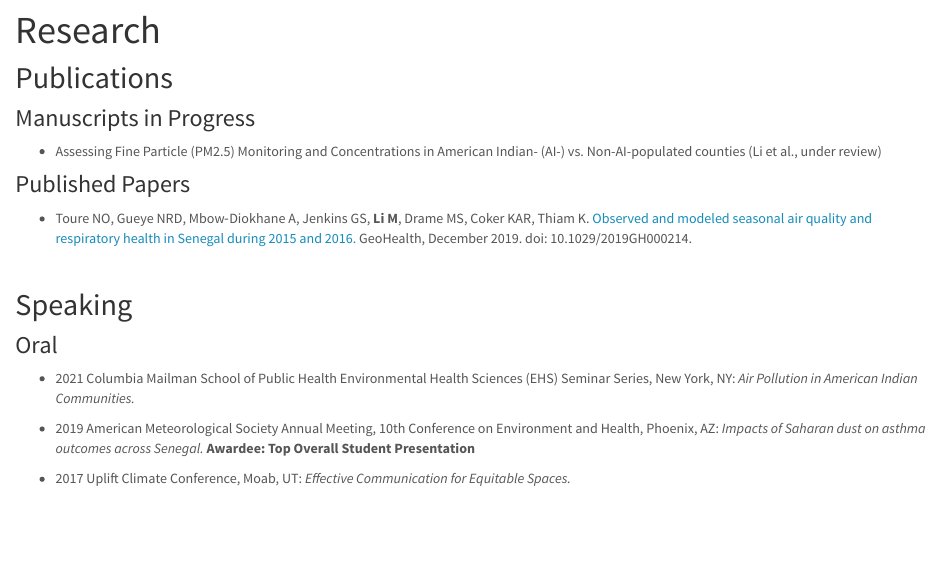
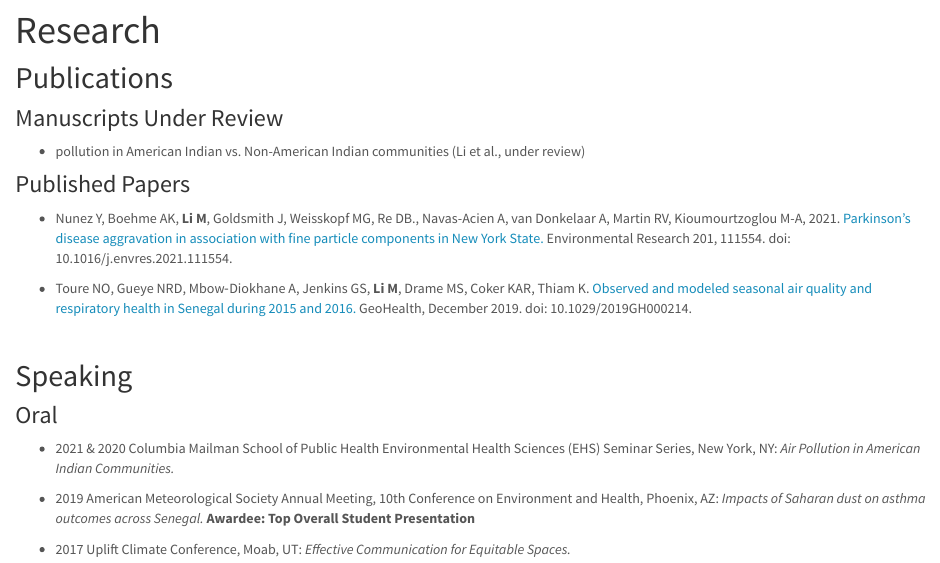
Before and after one commit to maggie-mengyuan-li/maggie-mengyuan-li.github.io, an R Markdown document (research.Rmd): the page in a window 1100 px wide, from 80 px down. Rendered offline with R 4.5, knitr and Pandoc, with nearby package versions.

Commit message:
updated publications list and CV

```diff
--- a/research.Rmd
+++ b/research.Rmd
@@ -4,11 +4,14 @@ title: "Research"
 
 ## Publications
 
-### Manuscripts in Progress
-* Assessing Fine Particle (PM2.5) Monitoring and Concentrations in American Indian- (AI-) vs. Non-AI-populated counties (Li et al., under review)
+### Manuscripts Under Review
+*  pollution in American Indian vs. Non-American Indian communities (Li et al., under review)
 
 
 ### Published Papers
+* Nunez Y, Boehme AK, **Li M**, Goldsmith J, Weisskopf MG, Re DB., Navas-Acien A,
+van Donkelaar A, Martin RV, Kioumourtzoglou M-A, 2021. [Parkinson’s disease aggravation in association with fine particle components in New York State.](https://doi.org/10.1016/j.envres.2021.111554) Environmental Research 201, 111554. doi: 10.1016/j.envres.2021.111554.
+
 * Toure NO, Gueye NRD, Mbow‐Diokhane A, Jenkins GS, **Li M**, Drame MS, Coker KAR, Thiam K. [Observed and modeled seasonal air quality and respiratory health in Senegal during 2015 and 2016.](https://agupubs.onlinelibrary.wiley.com/doi/full/10.1029/2019GH000214) GeoHealth, December 2019. doi: 10.1029/2019GH000214.
 
 <br>
@@ -18,7 +21,7 @@ title: "Research"
 
 ### Oral
 
-* 2021 Columbia Mailman School of Public Health Environmental Health Sciences (EHS) Seminar Series, New York, NY:  _Air Pollution in American Indian Communities._
+* 2021 & 2020 Columbia Mailman School of Public Health Environmental Health Sciences (EHS) Seminar Series, New York, NY:  _Air Pollution in American Indian Communities._
 
 * 2019 American Meteorological Society Annual Meeting, 10th Conference on
 Environment and Health, Phoenix, AZ: _Impacts of Saharan dust on asthma outcomes across Senegal._ **Awardee: Top Overall Student Presentation**
```
Also changed, not shown: index.Rmd (+1 -1 lines), resume.Rmd (+2 -2 lines), Maggie_Li_CV_08.05.21_website.pdf (added).
